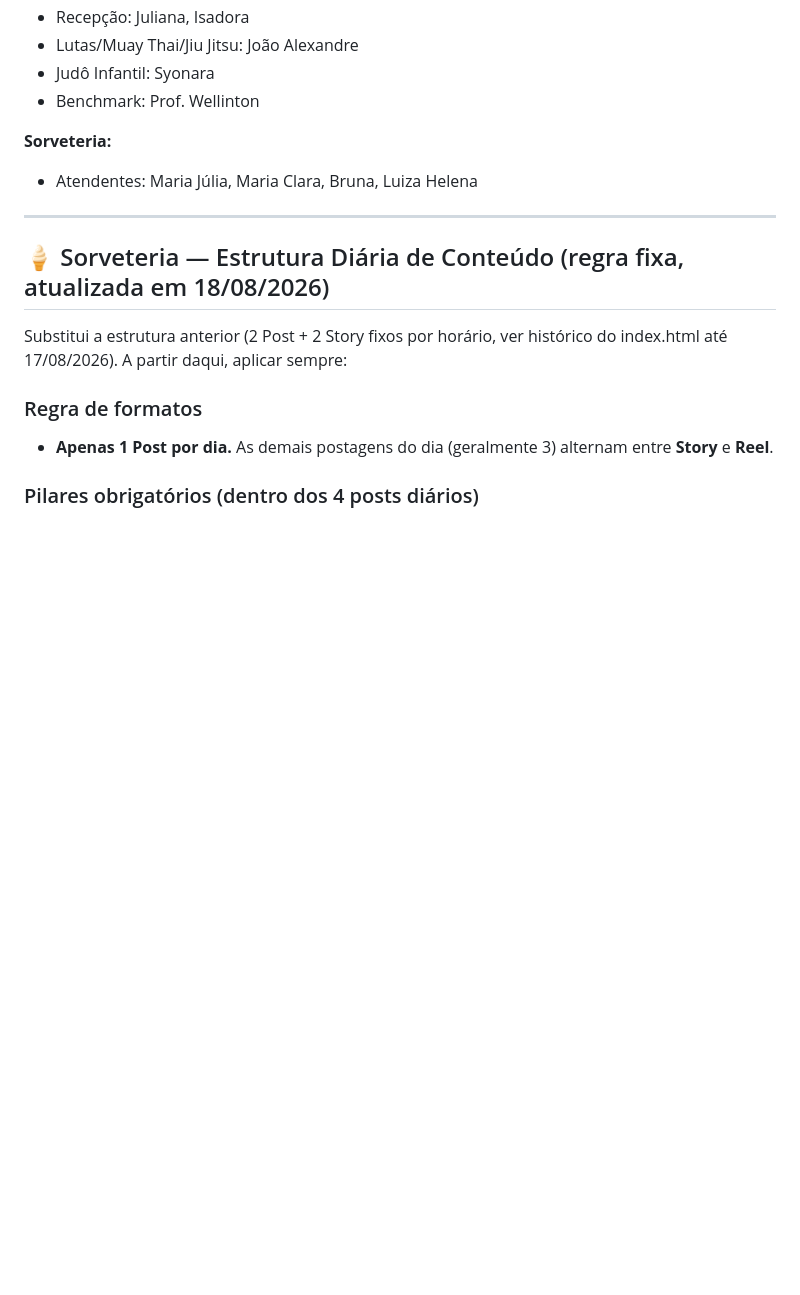
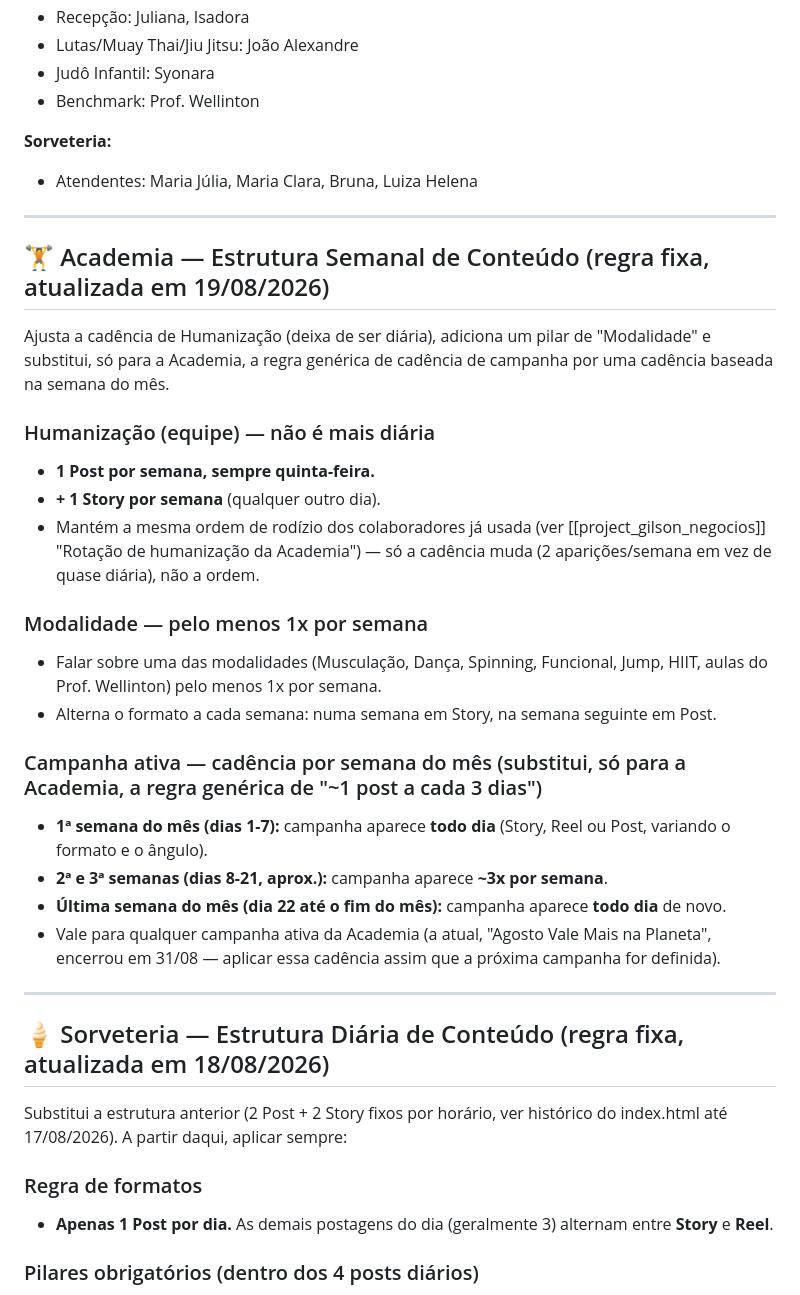
Before and after one commit to Gmais/Redes-Sociais, a Markdown page: CONTEXTO.md, the part around the change. Rendered like a GitHub page; blank space fills up the shorter version.

Commit message:
docs: nova regra semanal de conteúdo da Academia
Registra a mudança pedida por Gilson: Humanização deixa de ser diária
(1 Post/semana na quinta + 1 Story/semana), novo pilar de Modalidade
(1x/semana alternando Story/Post), e cadência de campanha por semana
do mês (todo dia nas semanas 1 e última, ~3x/semana nas semanas 2-3).

Co-Authored-By: Claude Sonnet 5 <noreply@anthropic.com>

```diff
--- a/CONTEXTO.md
+++ b/CONTEXTO.md
@@ -154,6 +154,27 @@ Esta regra é fixa e vale para todas as três marcas (Academia, Sorveteria, Gymp
 
 **Sorveteria:**
 - Atendentes: Maria Júlia, Maria Clara, Bruna, Luiza Helena
+
+---
+
+## 🏋️ Academia — Estrutura Semanal de Conteúdo (regra fixa, atualizada em 19/08/2026)
+
+Ajusta a cadência de Humanização (deixa de ser diária), adiciona um pilar de "Modalidade" e substitui, só para a Academia, a regra genérica de cadência de campanha por uma cadência baseada na semana do mês.
+
+### Humanização (equipe) — não é mais diária
+- **1 Post por semana, sempre quinta-feira.**
+- **+ 1 Story por semana** (qualquer outro dia).
+- Mantém a mesma ordem de rodízio dos colaboradores já usada (ver [[project_gilson_negocios]] "Rotação de humanização da Academia") — só a cadência muda (2 aparições/semana em vez de quase diária), não a ordem.
+
+### Modalidade — pelo menos 1x por semana
+- Falar sobre uma das modalidades (Musculação, Dança, Spinning, Funcional, Jump, HIIT, aulas do Prof. Wellinton) pelo menos 1x por semana.
+- Alterna o formato a cada semana: numa semana em Story, na semana seguinte em Post.
+
+### Campanha ativa — cadência por semana do mês (substitui, só para a Academia, a regra genérica de "~1 post a cada 3 dias")
+- **1ª semana do mês (dias 1-7):** campanha aparece **todo dia** (Story, Reel ou Post, variando o formato e o ângulo).
+- **2ª e 3ª semanas (dias 8-21, aprox.):** campanha aparece **~3x por semana**.
+- **Última semana do mês (dia 22 até o fim do mês):** campanha aparece **todo dia** de novo.
+- Vale para qualquer campanha ativa da Academia (a atual, "Agosto Vale Mais na Planeta", encerrou em 31/08 — aplicar essa cadência assim que a próxima campanha for definida).
 
 ---
 
```
